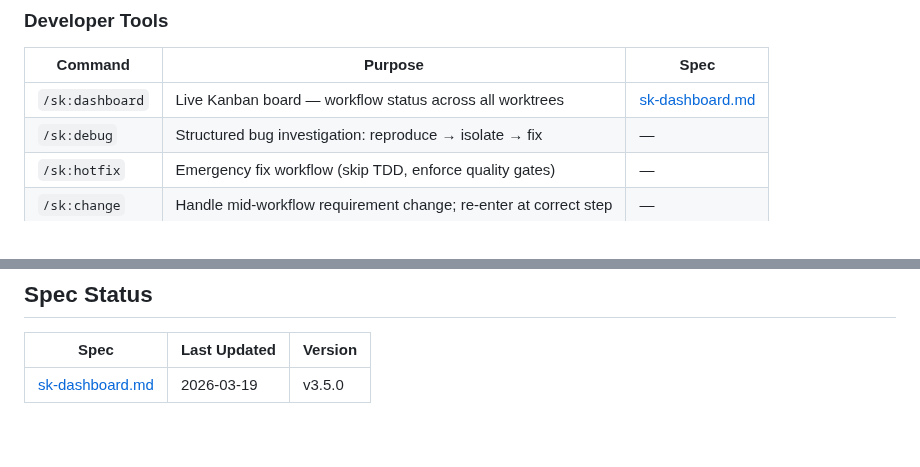
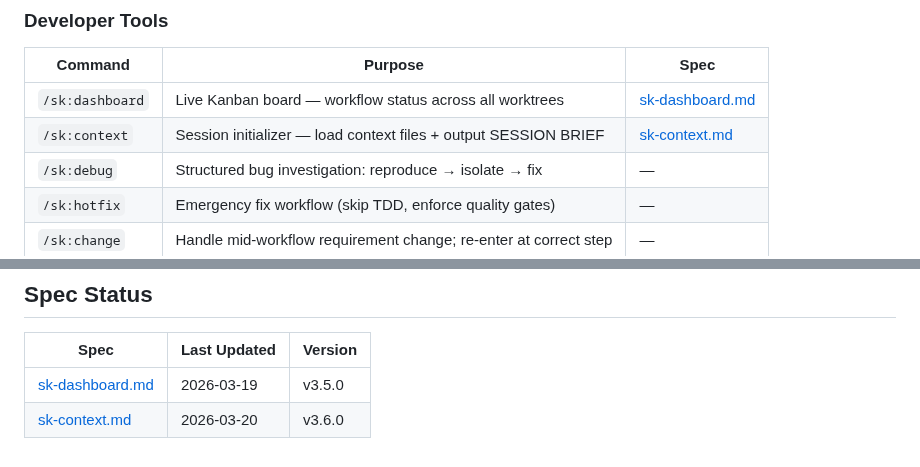
Before and after one commit to kennethsolomon/shipkit, a Markdown page: docs/FEATURES.md, 2 parts joined by grey strips. Rendered like a GitHub page.

Commit message:
docs(features): add sk:context feature spec + update index
Co-Authored-By: Claude Opus 4.6 (1M context) <noreply@anthropic.com>

```diff
--- a/docs/FEATURES.md
+++ b/docs/FEATURES.md
@@ -53,6 +53,7 @@ Update specs after shipping changes: `/sk:features` auto-detects what changed.
 | Command | Purpose | Spec |
 |---------|---------|------|
 | `/sk:dashboard` | Live Kanban board — workflow status across all worktrees | [sk-dashboard.md](sk:features/sk-dashboard.md) |
+| `/sk:context` | Session initializer — load context files + output SESSION BRIEF | [sk-context.md](sk:features/sk-context.md) |
 | `/sk:debug` | Structured bug investigation: reproduce → isolate → fix | — |
 | `/sk:hotfix` | Emergency fix workflow (skip TDD, enforce quality gates) | — |
 | `/sk:change` | Handle mid-workflow requirement change; re-enter at correct step | — |
@@ -77,3 +78,4 @@ Update specs after shipping changes: `/sk:features` auto-detects what changed.
 | Spec | Last Updated | Version |
 |------|-------------|---------|
 | [sk-dashboard.md](sk:features/sk-dashboard.md) | 2026-03-19 | v3.5.0 |
+| [sk-context.md](sk:features/sk-context.md) | 2026-03-20 | v3.6.0 |
```
Also changed, not shown: docs/sk:features/sk-context.md (added, +140 -0 lines).
